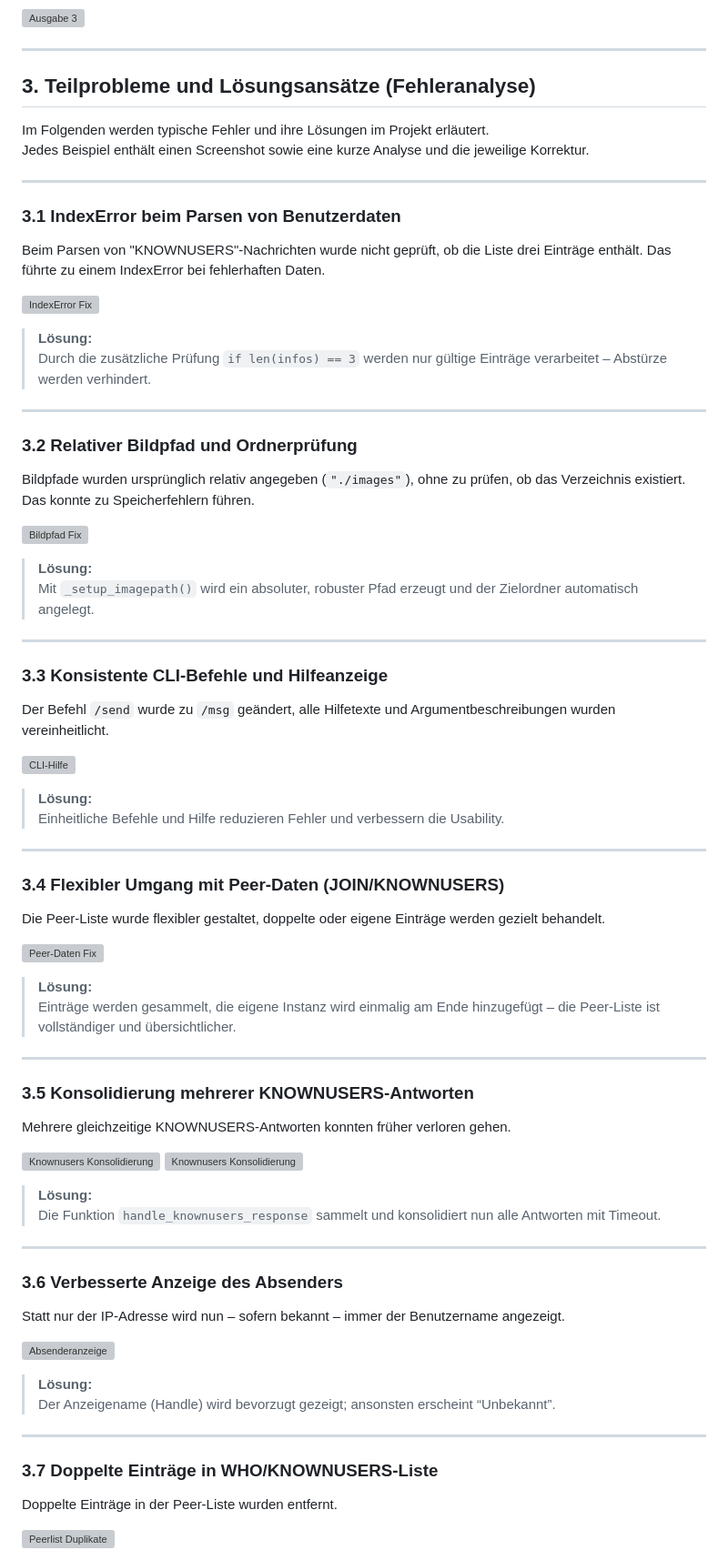
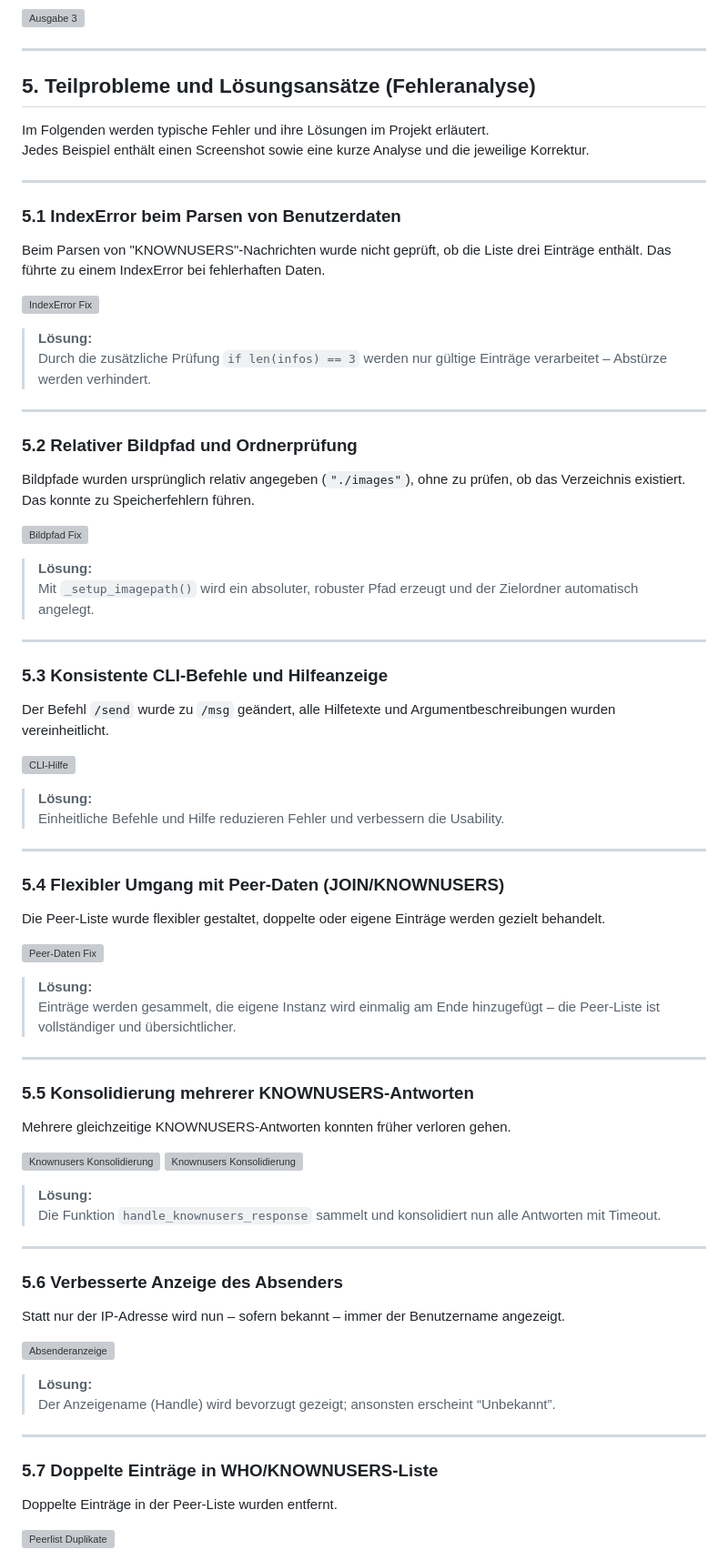
Before and after one commit to Artur230599/BSRN_Chat, a Markdown page: mainpage.md, the part around the change. Shown: that part at 91% size. GitHub-like rendering; grey boxes are pictures that could not be loaded.

Commit message:
mainpage update

```diff
--- a/mainpage.md
+++ b/mainpage.md
@@ -138,14 +138,14 @@ Im Folgenden einige Screenshots der CLI-Anwendung:
 
 ---
 
-## 3. Teilprobleme und Lösungsansätze (Fehleranalyse)
+## 5. Teilprobleme und Lösungsansätze (Fehleranalyse)
 
 Im Folgenden werden typische Fehler und ihre Lösungen im Projekt erläutert.
 Jedes Beispiel enthält einen Screenshot sowie eine kurze Analyse und die jeweilige Korrektur.
 
 ---
 
-### 3.1 IndexError beim Parsen von Benutzerdaten
+### 5.1 IndexError beim Parsen von Benutzerdaten
 
 Beim Parsen von "KNOWNUSERS"-Nachrichten wurde nicht geprüft, ob die Liste drei Einträge enthält. Das führte zu einem IndexError bei fehlerhaften Daten.
 
@@ -156,7 +156,7 @@ Beim Parsen von "KNOWNUSERS"-Nachrichten wurde nicht geprüft, ob die Liste drei
 
 ---
 
-### 3.2 Relativer Bildpfad und Ordnerprüfung
+### 5.2 Relativer Bildpfad und Ordnerprüfung
 
 Bildpfade wurden ursprünglich relativ angegeben (`"./images"`), ohne zu prüfen, ob das Verzeichnis existiert. Das konnte zu Speicherfehlern führen.
 
@@ -167,7 +167,7 @@ Bildpfade wurden ursprünglich relativ angegeben (`"./images"`), ohne zu prüfen
 
 ---
 
-### 3.3 Konsistente CLI-Befehle und Hilfeanzeige
+### 5.3 Konsistente CLI-Befehle und Hilfeanzeige
 
 Der Befehl `/send` wurde zu `/msg` geändert, alle Hilfetexte und Argumentbeschreibungen wurden vereinheitlicht.
 
@@ -178,7 +178,7 @@ Der Befehl `/send` wurde zu `/msg` geändert, alle Hilfetexte und Argumentbeschr
 
 ---
 
-### 3.4 Flexibler Umgang mit Peer-Daten (JOIN/KNOWNUSERS)
+### 5.4 Flexibler Umgang mit Peer-Daten (JOIN/KNOWNUSERS)
 
 Die Peer-Liste wurde flexibler gestaltet, doppelte oder eigene Einträge werden gezielt behandelt.
 
@@ -189,7 +189,7 @@ Die Peer-Liste wurde flexibler gestaltet, doppelte oder eigene Einträge werden
 
 ---
 
-### 3.5 Konsolidierung mehrerer KNOWNUSERS-Antworten
+### 5.5 Konsolidierung mehrerer KNOWNUSERS-Antworten
 
 Mehrere gleichzeitige KNOWNUSERS-Antworten konnten früher verloren gehen.
 
@@ -201,7 +201,7 @@ Mehrere gleichzeitige KNOWNUSERS-Antworten konnten früher verloren gehen.
 
 ---
 
-### 3.6 Verbesserte Anzeige des Absenders
+### 5.6 Verbesserte Anzeige des Absenders
 
 Statt nur der IP-Adresse wird nun – sofern bekannt – immer der Benutzername angezeigt.
 
@@ -212,7 +212,7 @@ Statt nur der IP-Adresse wird nun – sofern bekannt – immer der Benutzername
 
 ---
 
-### 3.7 Doppelte Einträge in WHO/KNOWNUSERS-Liste
+### 5.7 Doppelte Einträge in WHO/KNOWNUSERS-Liste
 
 Doppelte Einträge in der Peer-Liste wurden entfernt.
 
```
